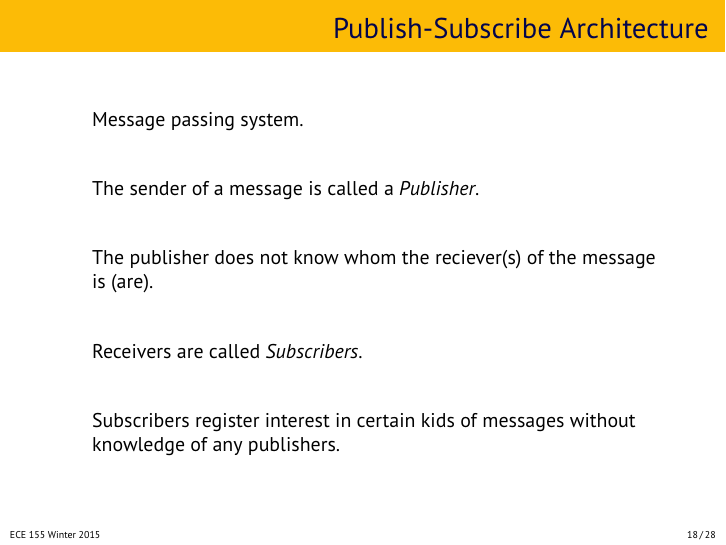
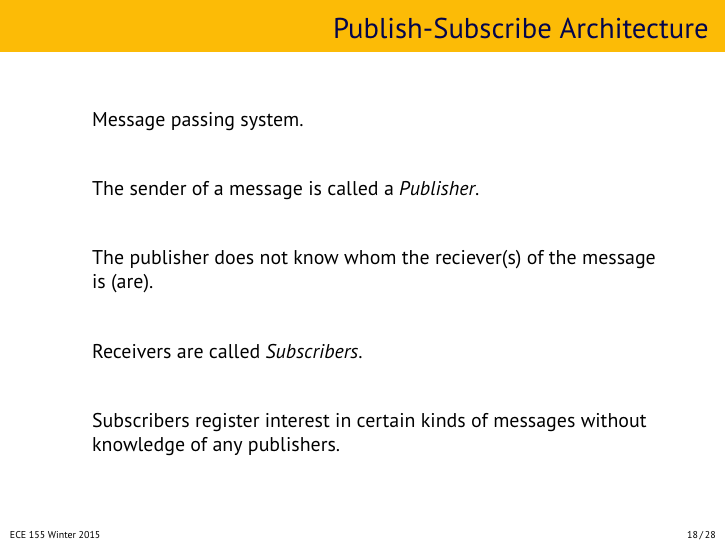
Before and after one commit to jzarnett/ece155, LaTeX slides (lectures/L33-slides.tex): page 18 of 28. Compiled offline with pdfLaTeX.

Commit message:
Fix typo

```diff
--- a/lectures/L33-slides.tex
+++ b/lectures/L33-slides.tex
@@ -272,7 +272,7 @@ The publisher does not know whom the reciever(s) of the message is (are).
 
 Receivers are called \textit{Subscribers}.
 
-Subscribers register interest in certain kids of messages without knowledge of any publishers.
+Subscribers register interest in certain kinds of messages without knowledge of any publishers.
 
 \end{changemargin}
 \end{frame}
```
Also changed, not shown: lectures/L33.tex (+1 -1 lines).
